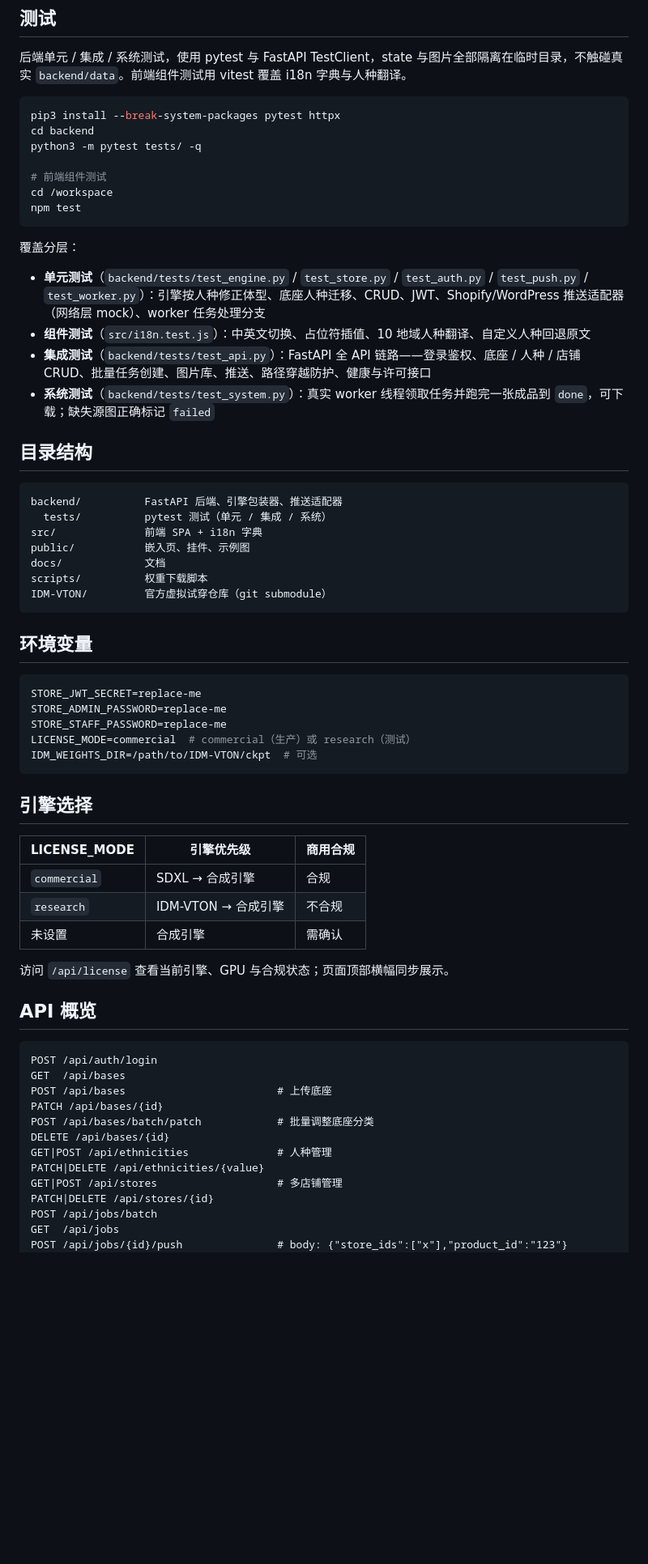
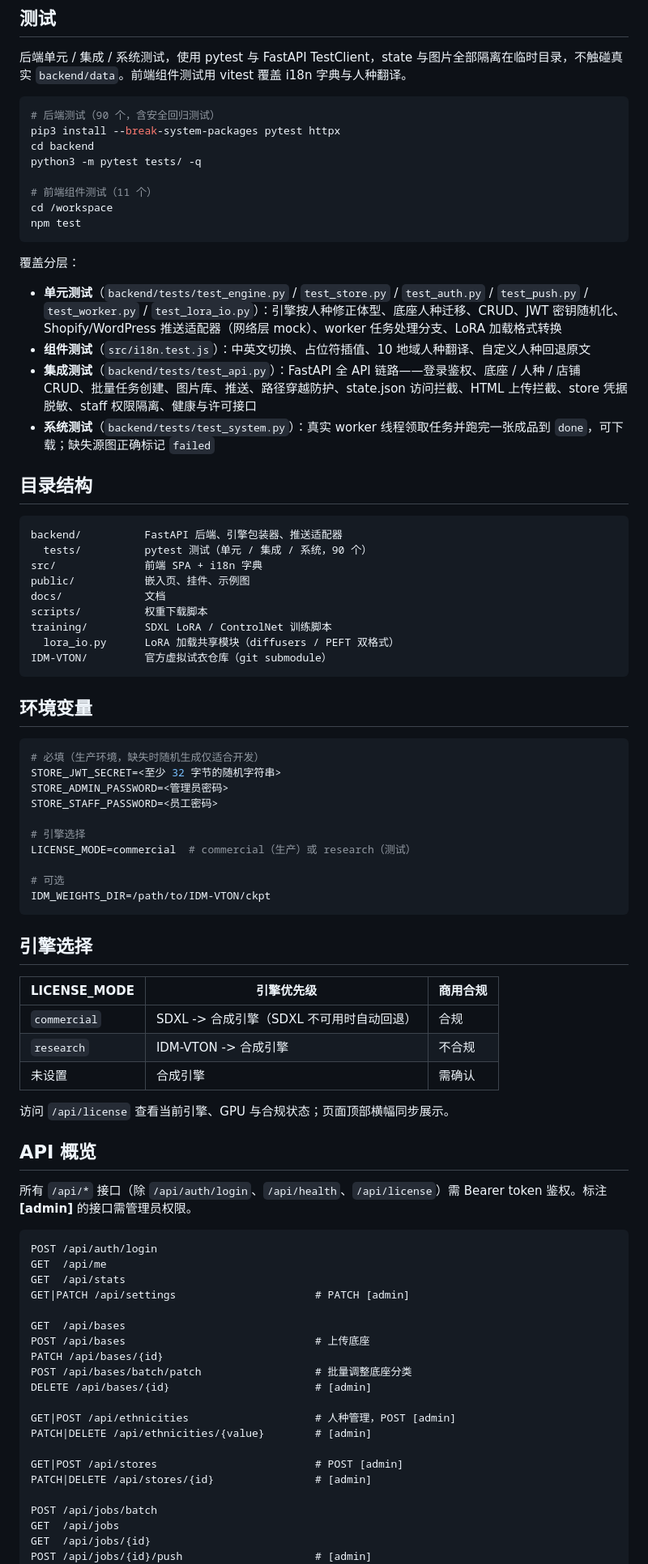
Before and after one commit to 647133036/IDM-VTON-Builder, a Markdown page: README.md, the part around one of its changes. Shown at 81% size. Drawn GitHub-style; blank space fills up the shorter version.

````diff
--- a/README.md
+++ b/README.md
@@ -166,68 +223,86 @@ LICENSE_MODE=research python3 -m uvicorn main:app --host 0.0.0.0 --port 8000
 后端单元 / 集成 / 系统测试，使用 pytest 与 FastAPI TestClient，state 与图片全部隔离在临时目录，不触碰真实 `backend/data`。前端组件测试用 vitest 覆盖 i18n 字典与人种翻译。
 
 ```bash
+# 后端测试（90 个，含安全回归测试）
 pip3 install --break-system-packages pytest httpx
 cd backend
 python3 -m pytest tests/ -q
 
-# 前端组件测试
+# 前端组件测试（11 个）
 cd /workspace
 npm test
 ```
 
 覆盖分层：
 
-- **单元测试**（`backend/tests/test_engine.py` / `test_store.py` / `test_auth.py` / `test_push.py` / `test_worker.py`）：引擎按人种修正体型、底座人种迁移、CRUD、JWT、Shopify/WordPress 推送适配器（网络层 mock）、worker 任务处理分支
+- **单元测试**（`backend/tests/test_engine.py` / `test_store.py` / `test_auth.py` / `test_push.py` / `test_worker.py` / `test_lora_io.py`）：引擎按人种修正体型、底座人种迁移、CRUD、JWT 密钥随机化、Shopify/WordPress 推送适配器（网络层 mock）、worker 任务处理分支、LoRA 加载格式转换
 - **组件测试**（`src/i18n.test.js`）：中英文切换、占位符插值、10 地域人种翻译、自定义人种回退原文
-- **集成测试**（`backend/tests/test_api.py`）：FastAPI 全 API 链路——登录鉴权、底座 / 人种 / 店铺 CRUD、批量任务创建、图片库、推送、路径穿越防护、健康与许可接口
+- **集成测试**（`backend/tests/test_api.py`）：FastAPI 全 API 链路——登录鉴权、底座 / 人种 / 店铺 CRUD、批量任务创建、图片库、推送、路径穿越防护、state.json 访问拦截、HTML 上传拦截、store 凭据脱敏、staff 权限隔离、健康与许可接口
 - **系统测试**（`backend/tests/test_system.py`）：真实 worker 线程领取任务并跑完一张成品到 `done`，可下载；缺失源图正确标记 `failed`
 
 ## 目录结构
 
 ```text
 backend/          FastAPI 后端、引擎包装器、推送适配器
-  tests/          pytest 测试（单元 / 集成 / 系统）
+  tests/          pytest 测试（单元 / 集成 / 系统，90 个）
 src/              前端 SPA + i18n 字典
 public/           嵌入页、挂件、示例图
 docs/             文档
 scripts/          权重下载脚本
-IDM-VTON/         官方虚拟试穿仓库（git submodule）
+training/         SDXL LoRA / ControlNet 训练脚本
+  lora_io.py      LoRA 加载共享模块（diffusers / PEFT 双格式）
+IDM-VTON/         官方虚拟试衣仓库（git submodule）
 ```
 
 ## 环境变量
 
 ```bash
-STORE_JWT_SECRET=replace-me
-STORE_ADMIN_PASSWORD=replace-me
-STORE_STAFF_PASSWORD=replace-me
+# 必填（生产环境，缺失时随机生成仅适合开发）
+STORE_JWT_SECRET=<至少 32 字节的随机字符串>
+STORE_ADMIN_PASSWORD=<管理员密码>
+STORE_STAFF_PASSWORD=<员工密码>
+
+# 引擎选择
 LICENSE_MODE=commercial  # commercial（生产）或 research（测试）
-IDM_WEIGHTS_DIR=/path/to/IDM-VTON/ckpt  # 可选
+
+# 可选
+IDM_WEIGHTS_DIR=/path/to/IDM-VTON/ckpt
 ```
 
 ## 引擎选择
 
 | LICENSE_MODE | 引擎优先级 | 商用合规 |
 |---|---|---|
-| `commercial` | SDXL → 合成引擎 | 合规 |
-| `research` | IDM-VTON → 合成引擎 | 不合规 |
+| `commercial` | SDXL -> 合成引擎（SDXL 不可用时自动回退） | 合规 |
+| `research` | IDM-VTON -> 合成引擎 | 不合规 |
 | 未设置 | 合成引擎 | 需确认 |
 
 访问 `/api/license` 查看当前引擎、GPU 与合规状态；页面顶部横幅同步展示。
 
 ## API 概览
 
+所有 `/api/*` 接口（除 `/api/auth/login`、`/api/health`、`/api/license`）需 Bearer token 鉴权。标注 **[admin]** 的接口需管理员权限。
+
 ```text
 POST /api/auth/login
+GET  /api/me
+GET  /api/stats
+GET|PATCH /api/settings                      # PATCH [admin]
+
 GET  /api/bases
-POST /api/bases                        # 上传底座
+POST /api/bases                              # 上传底座
 PATCH /api/bases/{id}
-POST /api/bases/batch/patch            # 批量调整底座分类
-DELETE /api/bases/{id}
-GET|POST /api/ethnicities              # 人种管理
-PATCH|DELETE /api/ethnicities/{value}
-GET|POST /api/stores                   # 多店铺管理
-PATCH|DELETE /api/stores/{id}
+POST /api/bases/batch/patch                  # 批量调整底座分类
+DELETE /api/bases/{id}                       # [admin]
+
+GET|POST /api/ethnicities                    # 人种管理，POST [admin]
+PATCH|DELETE /api/ethnicities/{value}        # [admin]
+
+GET|POST /api/stores                         # POST [admin]
+PATCH|DELETE /api/stores/{id}                # [admin]
+
 POST /api/jobs/batch
 GET  /api/jobs
-POST /api/jobs/{id}/push               # body: {"store_ids":["x"],"product_id":"123"}
+GET  /api/jobs/{id}
+POST /api/jobs/{id}/push                     # [admin]
 GET  /api/download/{id}
````
Also changed, not shown: other parts of README.md (+84 -21 lines).
